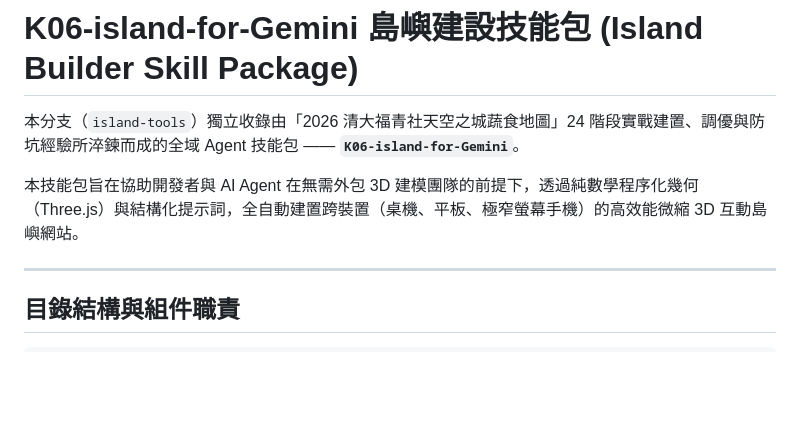
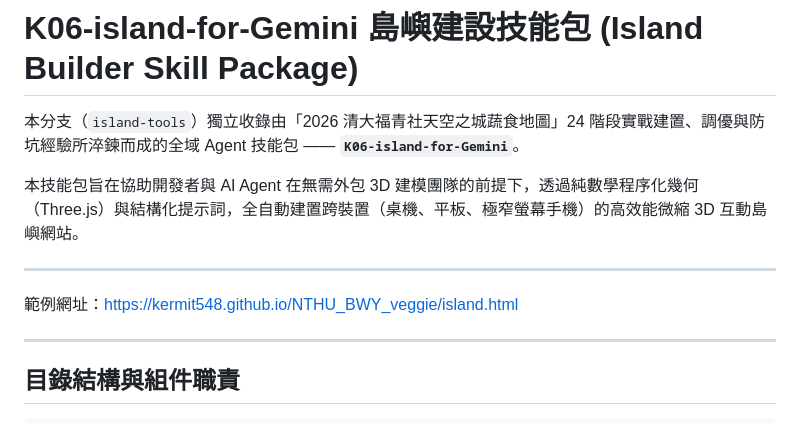
Before and after one commit to kermit548/NTHU_BWY_veggie, a Markdown page: README.md, the part around the change. GitHub-like rendering; blank space fills up the shorter version.

Commit message:
docs: add live demo URL before directory structure in README.md

```diff
--- a/README.md
+++ b/README.md
@@ -3,6 +3,10 @@
 本分支（`island-tools`）獨立收錄由「2026 清大福青社天空之城蔬食地圖」24 階段實戰建置、調優與防坑經驗所淬鍊而成的全域 Agent 技能包 —— **`K06-island-for-Gemini`**。
 
 本技能包旨在協助開發者與 AI Agent 在無需外包 3D 建模團隊的前提下，透過純數學程序化幾何（Three.js）與結構化提示詞，全自動建置跨裝置（桌機、平板、極窄螢幕手機）的高效能微縮 3D 互動島嶼網站。
+
+---
+
+範例網址：https://kermit548.github.io/NTHU_BWY_veggie/island.html
 
 ---
 
```
